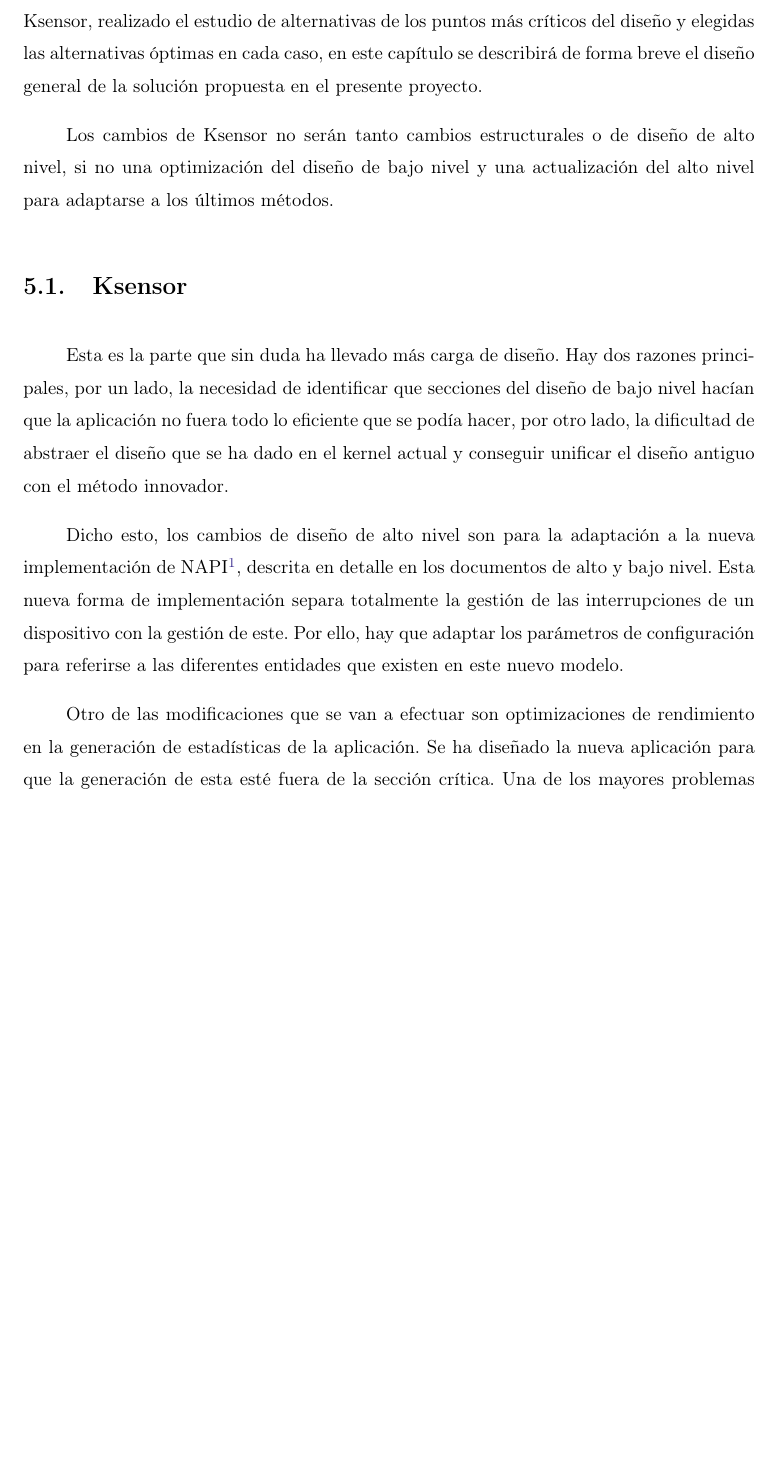
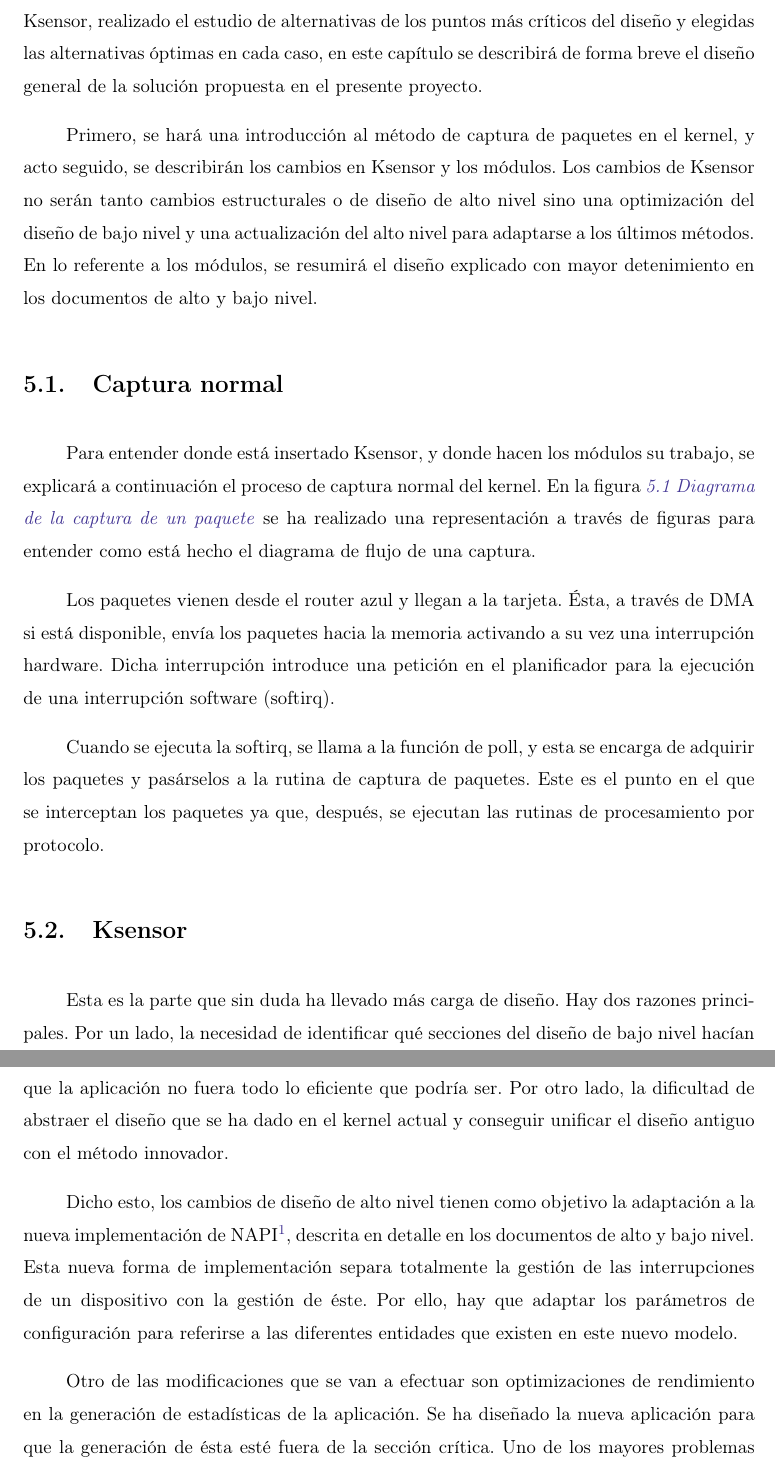
Before and after one commit to txomon/pfc, a LaTeX document (memoria/memoria.tex, which reads memoria/cap-diseno.tex): part of page 28 of 44 before the commit and two parts of pages 28 and 29 of 45 after it, the two joined at a grey line, cut so that both start at the same text, the shorter picture padded with empty space. Compiled offline with pdfLaTeX; the source files are stored in an older character set and shown here as Unicode.

Commit message:
He acabado el proyectogit status

```diff
--- a/memoria/cap-diseno.tex
+++ b/memoria/cap-diseno.tex
@@ -4,4 +4,7 @@
 \chapter{Diseño}
 Una vez planteados los requerimientos y especificaciones iniciales de la migración de Ksensor, realizado el estudio de alternativas de los puntos más críticos del diseño y elegidas las alternativas óptimas en cada caso, en este capítulo se describirá de forma breve el diseño general de la solución propuesta en el presente proyecto.
 
-Los cambios de Ksensor no serán tanto cambios estructurales o de diseño de alto nivel, si no una optimización del diseño de bajo nivel y una actualización del alto nivel para adaptarse a los últimos métodos.
+Primero, se hará una introducción al método de captura de paquetes en el kernel, y acto seguido, se describirán los cambios en Ksensor y los módulos. Los cambios de Ksensor no serán tanto cambios estructurales o de diseño de alto nivel sino una optimización del diseño de bajo nivel y una actualización del alto nivel para adaptarse a los últimos métodos. En lo referente a los módulos, se resumirá el diseño explicado con mayor detenimiento en los documentos de alto y bajo nivel.
+
+\section{Captura normal}
+Para entender donde está insertado Ksensor, y donde hacen los módulos su trabajo, se explicará a continuación el proceso de captura normal del kernel. En la figura \reference{fig:captura-paquete}{Diagrama de la captura de un paquete} se ha realizado una representación a través de figuras para entender como está hecho el diagrama de flujo de una captura.
@@ -8,8 +16,14 @@ Los cambios de Ksensor no serán tanto cambios estructurales o de diseño de alt
+\label{fig:captura-paquete}
+\end{figure}
+
+Los paquetes vienen desde el router azul y llegan a la tarjeta. Ésta, a través de DMA si está disponible, envía los paquetes hacia la memoria activando a su vez una interrupción hardware. Dicha interrupción introduce una petición en el planificador para la ejecución de una interrupción software (softirq).
+
+Cuando se ejecuta la softirq, se llama a la función de poll, y esta se encarga de adquirir los paquetes y pasárselos a la rutina de captura de paquetes. Este es el punto en el que se interceptan los paquetes ya que, después, se ejecutan las rutinas de procesamiento por protocolo.
 
 \section{Ksensor}
-Esta es la parte que sin duda ha llevado más carga de diseño. Hay dos razones principales, por un lado, la necesidad de identificar que secciones del diseño de bajo nivel hacían que la aplicación no fuera todo lo eficiente que se podía hacer, por otro lado, la dificultad de abstraer el diseño que se ha dado en el kernel actual y conseguir unificar el diseño antiguo con el método innovador.
+Esta es la parte que sin duda ha llevado más carga de diseño. Hay dos razones principales. Por un lado, la necesidad de identificar qué secciones del diseño de bajo nivel hacían que la aplicación no fuera todo lo eficiente que podría ser. Por otro lado, la dificultad de abstraer el diseño que se ha dado en el kernel actual y conseguir unificar el diseño antiguo con el método innovador.
 
-Dicho esto, los cambios de diseño de alto nivel son para la adaptación a la nueva implementación de NAPI\footnote{Este método de captura de paquetes está diseñado para optimizar el tratamiento de interrupciones en captura de red}, descrita en detalle en los documentos de alto y bajo nivel. Esta nueva forma de implementación separa totalmente la gestión de las interrupciones de un dispositivo con la gestión de este. Por ello, hay que adaptar los parámetros de configuración para referirse a las diferentes entidades que existen en este nuevo modelo.
+Dicho esto, los cambios de diseño de alto nivel tienen como objetivo la adaptación a la nueva implementación de NAPI\footnote{Este método de captura de paquetes está diseñado para optimizar el tratamiento de interrupciones en captura de red}, descrita en detalle en los documentos de alto y bajo nivel. Esta nueva forma de implementación separa totalmente la gestión de las interrupciones de un dispositivo con la gestión de éste. Por ello, hay que adaptar los parámetros de configuración para referirse a las diferentes entidades que existen en este nuevo modelo.
 
-Otro de las modificaciones que se van a efectuar son optimizaciones de rendimiento en la generación de estadísticas de la aplicación. Se ha diseñado la nueva aplicación para que la generación de esta esté fuera de la sección crítica. Una de los mayores problemas de la validación de las aplicaciones que se basan en la mejora del rendimiento respecto a otras es que la realización de estadísticas para las mismas influyen en el rendimiento.
+Otro de las modificaciones que se van a efectuar son optimizaciones de rendimiento en la generación de estadísticas de la aplicación. Se ha diseñado la nueva aplicación para que la generación de ésta esté fuera de la sección crítica. Uno de los mayores problemas de la validación de las aplicaciones que se basan en la mejora del rendimiento es que la realización de estadísticas para su validación influye en el rendimiento.
 
```
Also changed, not shown: images/flujo-captura.png (added), memoria/cap-diseno.tex (7 more changed lines), 1 other file.
